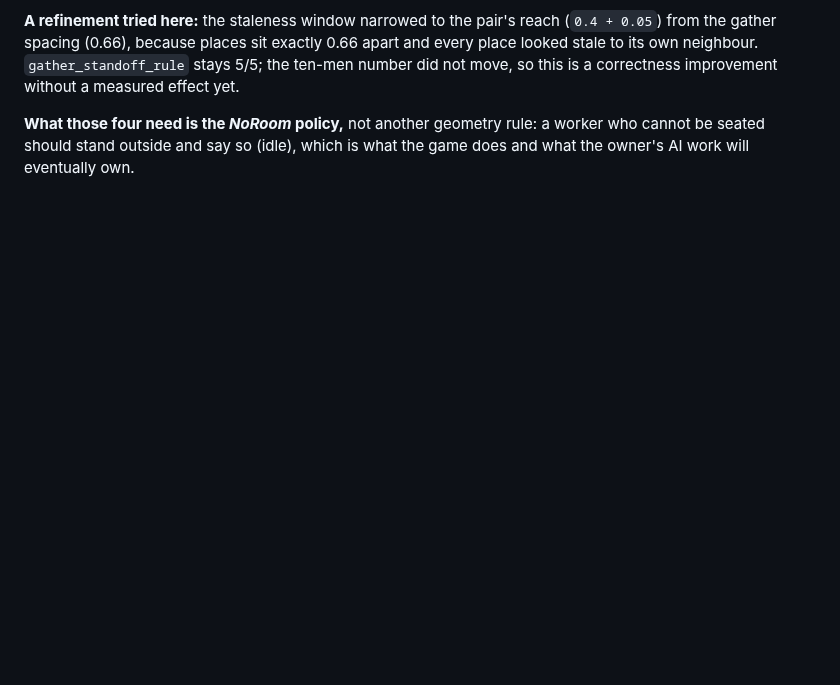
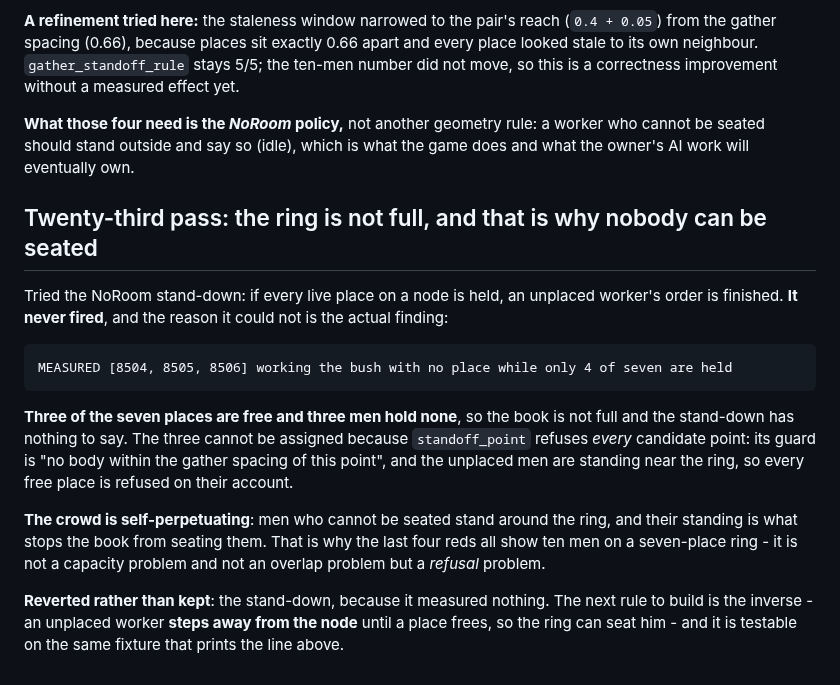
Before and after one commit to Rodelero1/ruage, a Markdown page: docs/reviews/2026-11-13-owner-blind-collisions.md, the part around the change. Drawn GitHub-style; blank space fills up the shorter version.

Commit message:
the ring is not full: three places are free and standoff_point refuses them because unplaced men stand near them

````diff
--- a/docs/reviews/2026-11-13-owner-blind-collisions.md
+++ b/docs/reviews/2026-11-13-owner-blind-collisions.md
@@ -696,3 +696,24 @@ ten-men number did not move, so this is a correctness improvement without a meas
 
 **What those four need is the *NoRoom* policy,** not another geometry rule: a worker who cannot be seated should stand outside and
 say so (idle), which is what the game does and what the owner's AI work will eventually own.
+
+## Twenty-third pass: the ring is not full, and that is why nobody can be seated
+
+Tried the NoRoom stand-down: if every live place on a node is held, an unplaced worker's order is finished. **It never fired**, and
+the reason it could not is the actual finding:
+
+```
+MEASURED [8504, 8505, 8506] working the bush with no place while only 4 of seven are held
+```
+
+**Three of the seven places are free and three men hold none**, so the book is not full and the stand-down has nothing to say. The
+three cannot be assigned because `standoff_point` refuses *every* candidate point: its guard is "no body within the gather spacing
+of this point", and the unplaced men are standing near the ring, so every free place is refused on their account.
+
+**The crowd is self-perpetuating**: men who cannot be seated stand around the ring, and their standing is what stops the book from
+seating them. That is why the last four reds all show ten men on a seven-place ring - it is not a capacity problem and not an
+overlap problem but a *refusal* problem.
+
+**Reverted rather than kept**: the stand-down, because it measured nothing. The next rule to build is the inverse - an unplaced
+worker **steps away from the node** until a place frees, so the ring can seat him - and it is testable on the same fixture that
+prints the line above.
````
